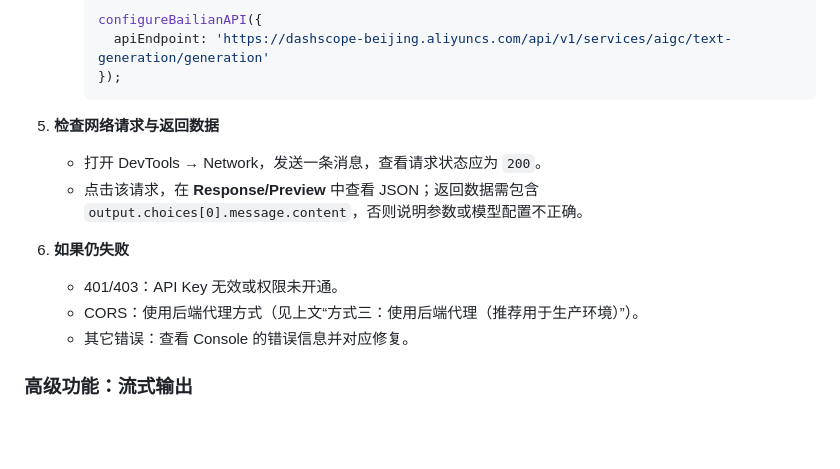
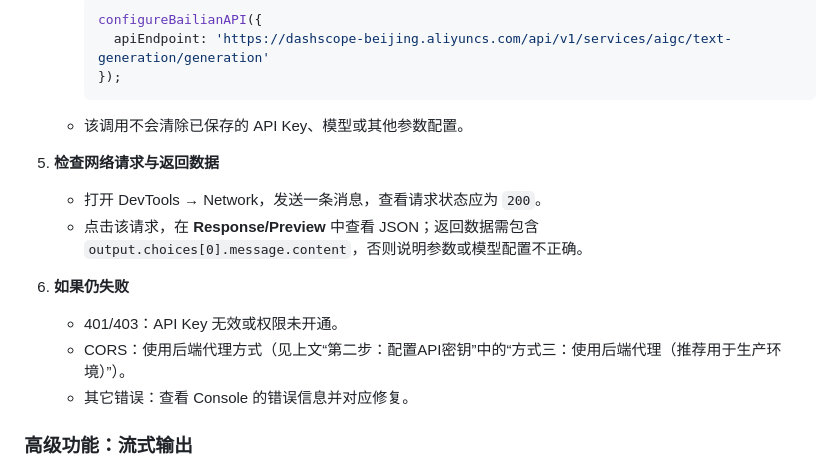
Before and after one commit to ziminran/ziminran.github.io, a Markdown page: README.md, the part around the change. Rendered like a GitHub page; blank space fills up the shorter version.

Commit message:
Add endpoint configuration note
Co-authored-by: ziminran <96374699+ziminran@users.noreply.github.com>

````diff
--- a/README.md
+++ b/README.md
@@ -338,6 +338,7 @@ configureBailianAPI({
        apiEndpoint: 'https://dashscope-beijing.aliyuncs.com/api/v1/services/aigc/text-generation/generation'
      });
      ```
+   - 该调用不会清除已保存的 API Key、模型或其他参数配置。
 
 5. **检查网络请求与返回数据**
    - 打开 DevTools → Network，发送一条消息，查看请求状态应为 `200`。
@@ -345,7 +346,7 @@ configureBailianAPI({
 
 6. **如果仍失败**
    - 401/403：API Key 无效或权限未开通。
-   - CORS：使用后端代理方式（见上文“方式三：使用后端代理（推荐用于生产环境）”）。
+   - CORS：使用后端代理方式（见上文“第二步：配置API密钥”中的“方式三：使用后端代理（推荐用于生产环境）”）。
    - 其它错误：查看 Console 的错误信息并对应修复。
 
 ### 高级功能：流式输出
````
